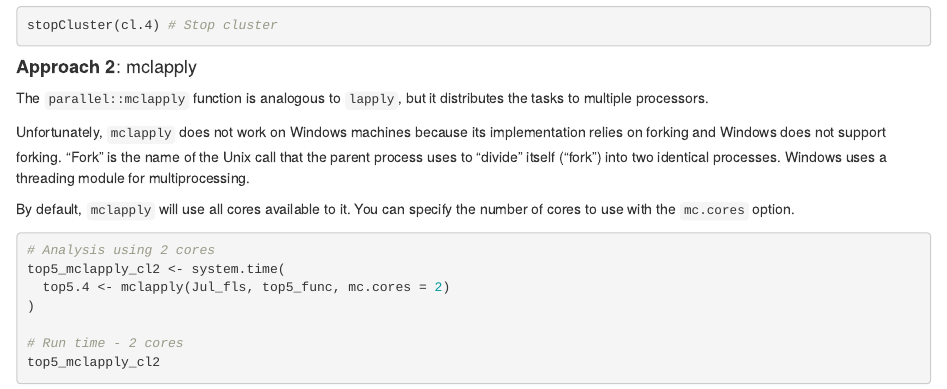
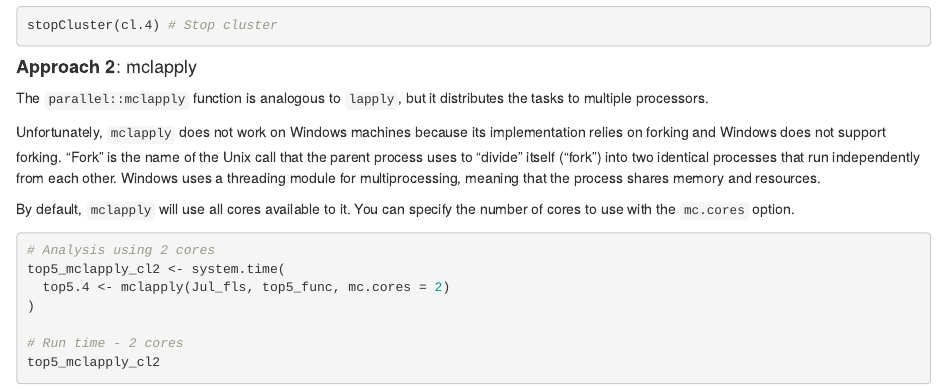
Before and after one commit to bbarker505/parallel_demo, an R Markdown document (parallel_R.Rmd): the page in a window 1100 px wide, from 4240 px down. The pictures show the output file parallel_R.html that the author committed with the source, opened offline.

Commit message:
Add files via upload

```diff
--- a/parallel_R.Rmd
+++ b/parallel_R.Rmd
@@ -187,7 +187,7 @@ stopCluster(cl.4) # Stop cluster
 #### **Approach 2**: mclapply
 The `parallel::mclapply` function is analogous to `lapply`, but it distributes the tasks to multiple processors.
 
-Unfortunately, `mclapply` does not work on Windows machines because its implementation relies on forking and Windows does not support forking. "Fork" is the name of the Unix call that the parent process uses to "divide" itself ("fork") into two identical processes. Windows uses a threading module for multiprocessing.
+Unfortunately, `mclapply` does not work on Windows machines because its implementation relies on forking and Windows does not support forking. "Fork" is the name of the Unix call that the parent process uses to "divide" itself ("fork") into two identical processes that run independently from each other. Windows uses a threading module for multiprocessing, meaning that the process shares memory and resources.
 
 By default, `mclapply` will use all cores available to it. You can specify the number of cores to use with the `mc.cores` option.
 
```
Also changed, not shown: parallel_R.html.
